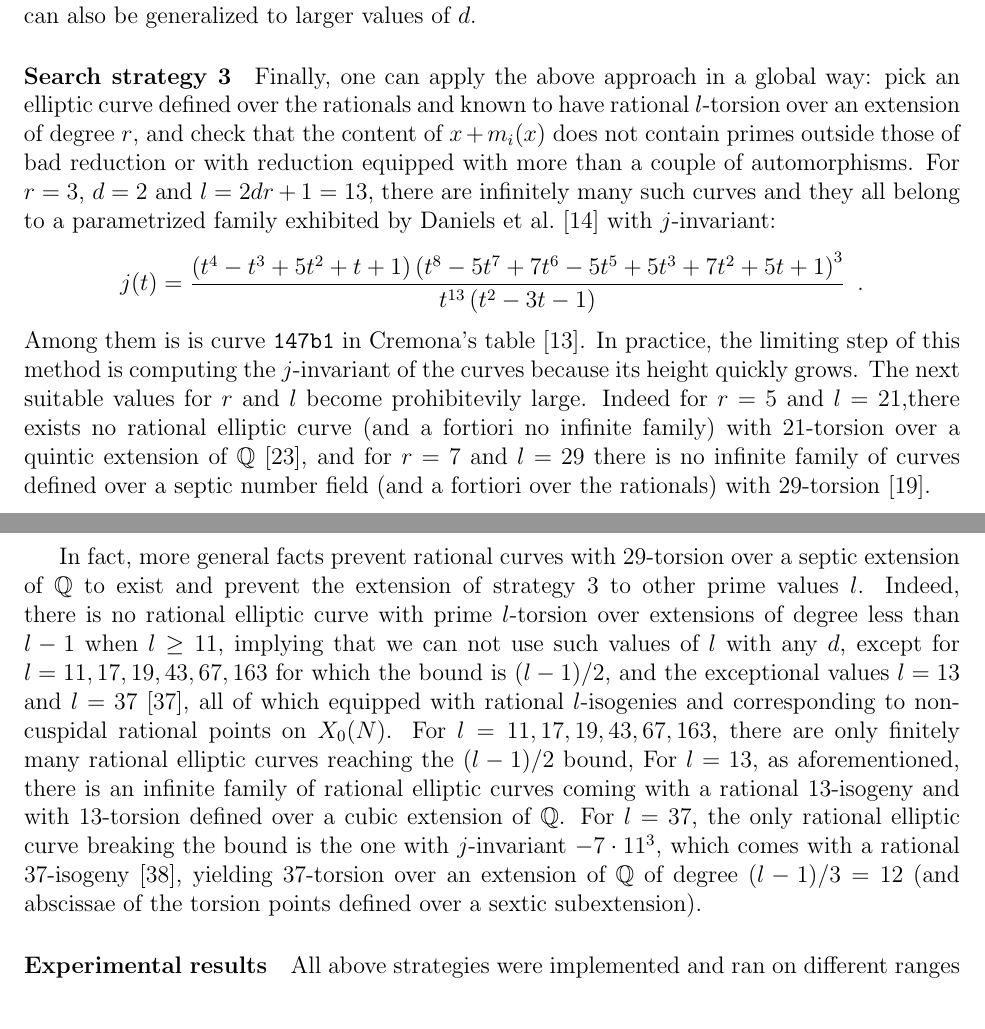
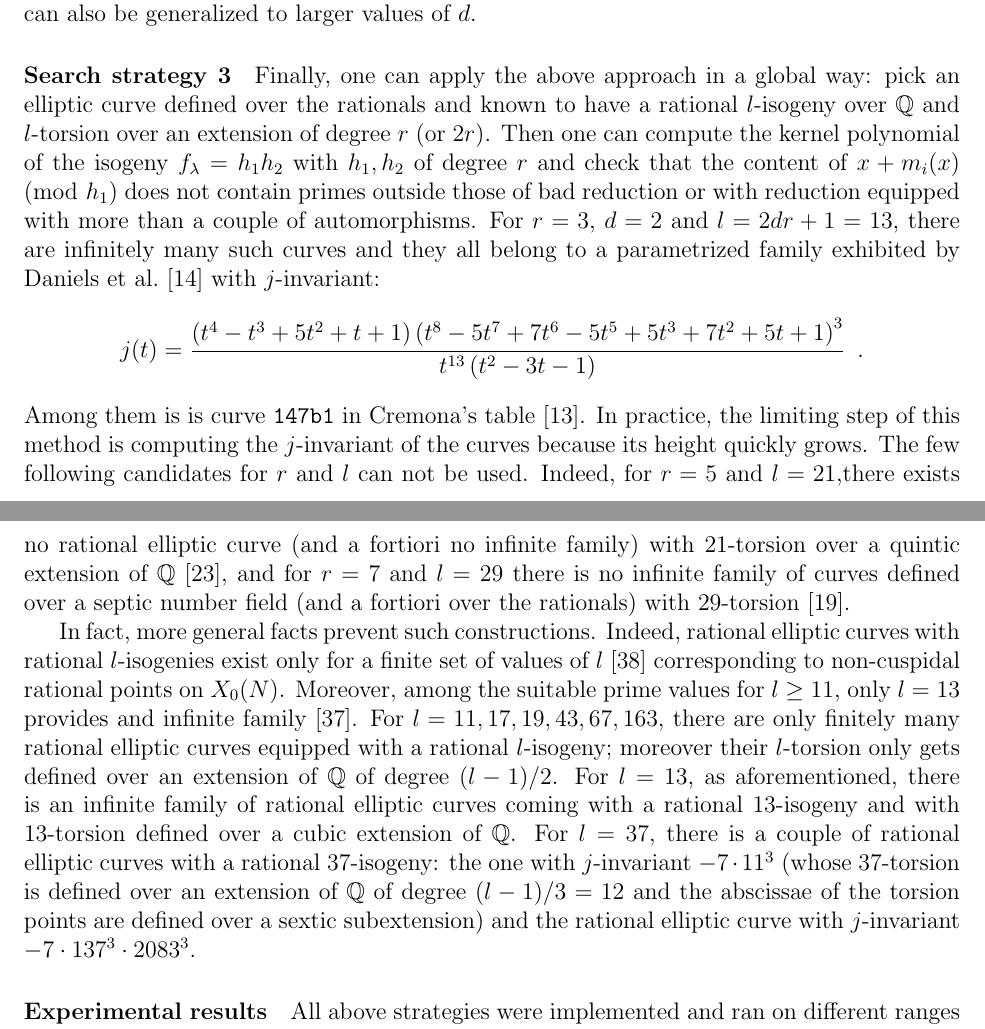
Before and after one commit to defeo/ffisom, a LaTeX paper (ffisom.tex): two parts of pages 44 and 45 of 49, joined at a grey line, cut so that both start at the same text. Compiled offline with pdfLaTeX.

Commit message:
Simpler explanations.

```diff
--- a/ffisom.tex
+++ b/ffisom.tex
@@ -3333,8 +3333,11 @@ Such an approach can also be generalized to larger values of $d$.
 \paragraph{Search strategy 3}
 Finally, one can apply the above approach in a global way:
 pick an elliptic curve defined over the rationals
-and known to have rational $l$-torsion over an extension of degree $r$,
-and check that the content of $x + m_i(x)$ does not contain
+and known to have a rational $l$-isogeny over $\Q$
+and $l$-torsion over an extension of degree $r$ (or $2r$).
+Then one can compute the kernel polynomial of the isogeny
+$f_\lambda = h_1 h_2$ with $h_1, h_2$ of degree $r$
+and check that the content of $x + m_i(x) \pmod{h_1}$ does not contain
 primes outside those of bad reduction or
 with reduction equipped with more than a couple of automorphisms.
 For $r=3$, $d = 2$ and $l = 2 d r + 1 = 13$,
@@ -3347,34 +3350,33 @@ j(t)=\frac{\left(t^4-t^3+5 t^2 + t + 1\right) \left(t^8 - 5 t^7 + 7 t^6 - 5 t^5
 Among them is is curve~\texttt{147b1} in Cremona's table~\cite{cremona_tables}.
 In practice, the limiting step of this method is computing the $j$-invariant
 of the curves because its height quickly grows.
-The next suitable values for $r$ and $l$ become prohibitevily large.
-Indeed for $r = 5$ and $l = 21$,% (which is not prime)
+The few following candidates for $r$ and $l$ can not be used.
+Indeed, for $r = 5$ and $l = 21$,% (which is not prime)
 there exists no rational elliptic curve (and a fortiori no infinite family)
 with $21$-torsion over a quintic extension of $\Q$~\cite{gonzalez-jimenez_complete_2016},
 and for $r = 7$ and $l = 29$ there is no infinite family of curves
 defined over a septic number field (and a fortiori over the rationals)
 with $29$-torsion~\cite{Derickx201452}.
 
-In fact, more general facts prevent rational curves with $29$-torsion
-over a septic extension of $\Q$ to exist and prevent the extension
-of strategy 3 to other prime values $l$.
-Indeed, there is no rational elliptic curve with prime $l$-torsion
-over extensions of degree less than $l-1$ when $l \geq 11$,
-implying that we can not use such values of $l$ with any $d$,
-except for $l = 11, 17, 19, 43, 67, 163$ for which the bound is $(l-1)/2$,
-and the exceptional values $l = 13$ and $l = 37$~\cite{Lozano-Robledo2013},
-all of which equipped with rational $l$-isogenies
-and corresponding to non-cuspidal rational points on $X_0(N)$.
-For $l = 11, 17, 19, 43, 67, 163$, there are only finitely many
-rational elliptic curves reaching the $(l-1)/2$ bound,
+In fact, more general facts prevent such constructions.
+Indeed, rational elliptic  curves with rational $l$-isogenies exist only for
+a finite set of values of $l$~\cite{Mazur1974}
+corresponding to non-cuspidal rational points on $X_0(N)$.
+Moreover, among the suitable prime values for $l \geq 11$,
+only $l = 13$ provides and infinite family~\cite{Lozano-Robledo2013}.
+For $l = 11, 17, 19, 43, 67, 163$, there are only finitely
+many rational elliptic curves equipped with a rational $l$-isogeny;
+moreover their $l$-torsion only gets defined over an extension of $\Q$
+of degree $(l-1)/2$.
 For $l = 13$, as aforementioned, there is an infinite family of rational
 elliptic curves coming with a rational $13$-isogeny
 and with $13$-torsion defined over a cubic extension of $\Q$.
-For $l = 37$, the only rational elliptic curve breaking the bound
-is the one with $j$-invariant $-7\cdot11^3$,
-which comes with a rational $37$-isogeny~\cite{Mazur1974},
-yielding $37$-torsion over an extension of $\Q$ of degree $(l-1)/3 = 12$
-(and abscissae of the torsion points defined over a sextic subextension).
+For $l = 37$, there is a couple of rational elliptic curves with a rational
+$37$-isogeny: the one with $j$-invariant $-7\cdot11^3$ (whose $37$-torsion
+is defined over an extension of $\Q$ of degree $(l-1)/3 = 12$
+and the abscissae of the torsion points are defined over a sextic subextension)
+and the rational elliptic curve with $j$-invariant $-7\cdot137^3\cdot2083^3$.
+
 
 \paragraph{Experimental results}
 All above strategies were implemented and ran on different ranges of parameters.
```
